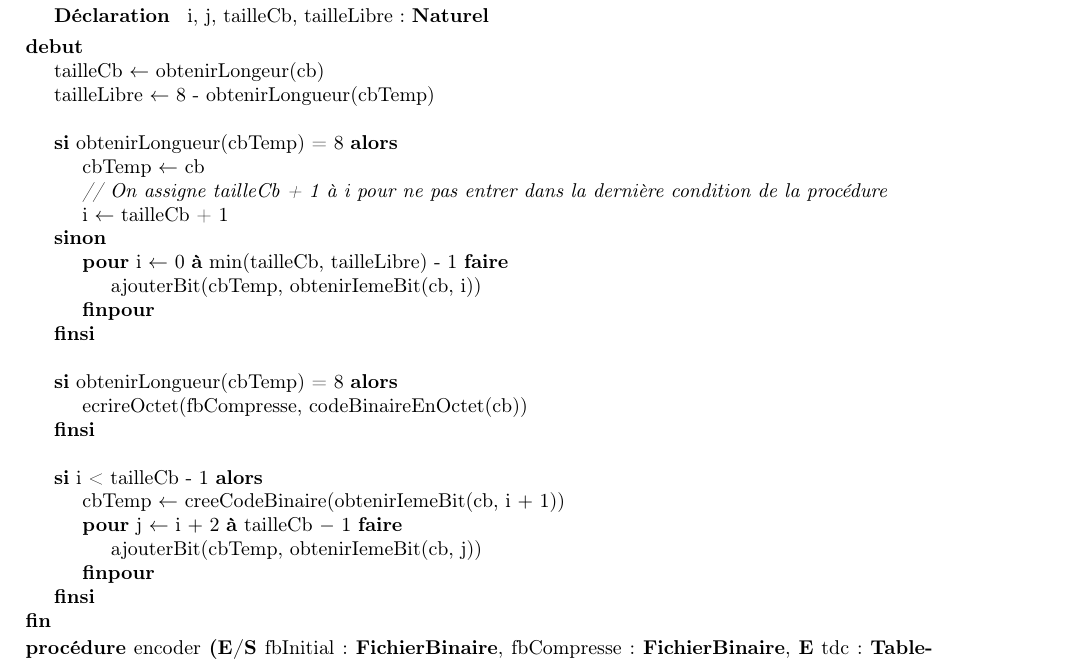
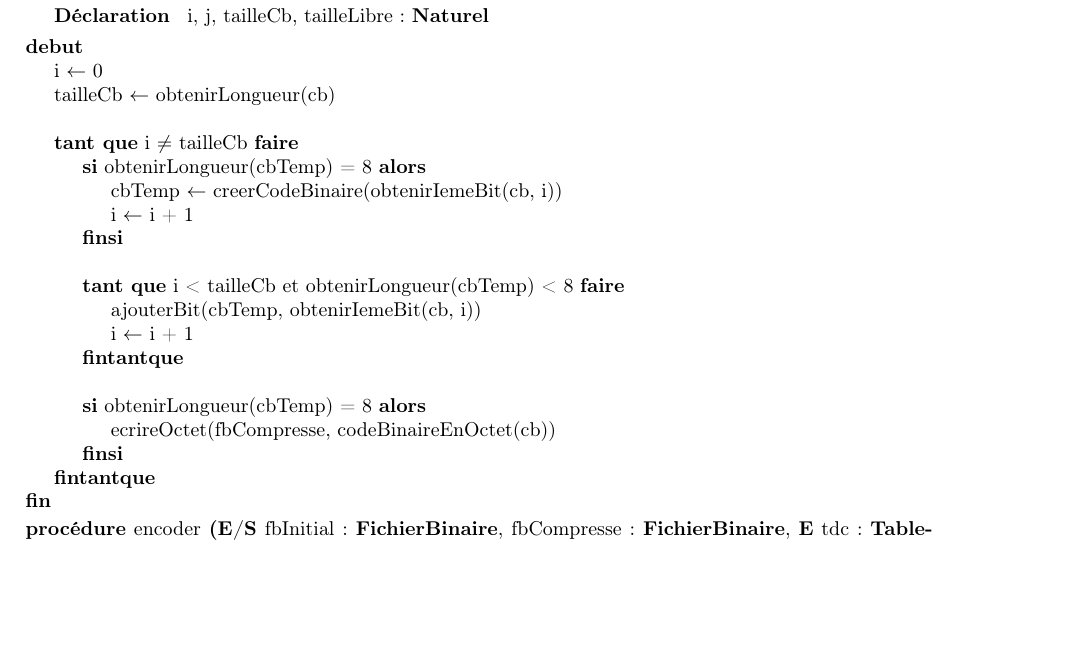
Before and after one commit to thomasbauer76/Compresseur-Huffman, a LaTeX document (latex/main.tex, which reads latex/Compression/CD_concatenerCodeBinaireDansFichier.tex): part of page 10 of 14, cut so that both start at the same text, the shorter picture padded with empty space. Compiled offline with pdfLaTeX.

Commit message:
Changement complet algo concatenerCodeBinaireDansFichier

```diff
--- a/latex/Compression/CD_concatenerCodeBinaireDansFichier.tex
+++ b/latex/Compression/CD_concatenerCodeBinaireDansFichier.tex
@@ -3,33 +3,26 @@
     {}
     {i, j, tailleCb, tailleLibre : \naturel}
     {
-		\affecter{tailleCb}{obtenirLongeur(cb)}
-		\affecter{tailleLibre}{8 - obtenirLongueur(cbTemp)}
+		\affecter{i}{0}
+		\affecter{tailleCb}{obtenirLongueur(cb)}
 		\\
-		\sialorssinon{obtenirLongueur(cbTemp) = 8}
+		\tantque{i $\neq$ tailleCb}
 		{
-			\affecter{cbTemp}{cb}
-			\instruction{\commentaire{On assigne tailleCb + 1 à i pour ne pas entrer dans la dernière condition de la procédure}}
-			\affecter{i}{tailleCb + 1}
-		}
-		{
-			\pour{i}{ 0}{min(tailleCb, tailleLibre) - 1}{}
+			\sialors{obtenirLongueur(cbTemp) = 8}
+			{
+				\affecter{cbTemp}{creerCodeBinaire(obtenirIemeBit(cb, i))}
+				\affecter{i}{i + 1}
+			}
+			\\
+			\tantque{i < tailleCb et obtenirLongueur(cbTemp) < 8}
 			{
 				\instruction{ajouterBit(cbTemp, obtenirIemeBit(cb, i))}
+				\affecter{i}{i + 1}
 			}
-		}
-		\\
-		\sialors{obtenirLongueur(cbTemp) = 8}
-		{
-			\instruction{ecrireOctet(fbCompresse, codeBinaireEnOctet(cb))}
-		}
-		\\
-		\sialors{i < tailleCb - 1}
-		{
-			\affecter{cbTemp}{creeCodeBinaire(obtenirIemeBit(cb, i $+$ 1))}
-			\pour{j}{ i $+$ 2}{tailleCb $-$ 1}{}
+			\\
+			\sialors{obtenirLongueur(cbTemp) = 8}
 			{
-					\instruction{ajouterBit(cbTemp, obtenirIemeBit(cb, j))}
+				\instruction{ecrireOctet(fbCompresse, codeBinaireEnOctet(cb))}
 			}
 		}
     }
```
